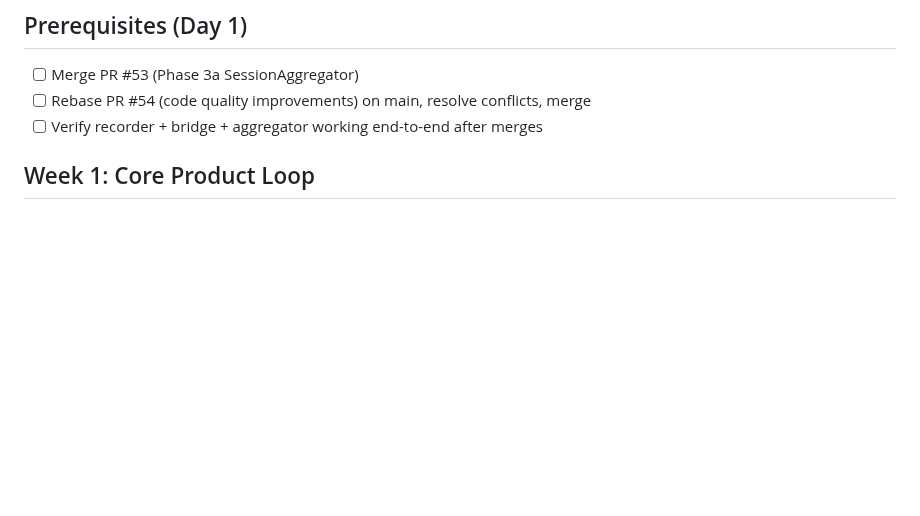
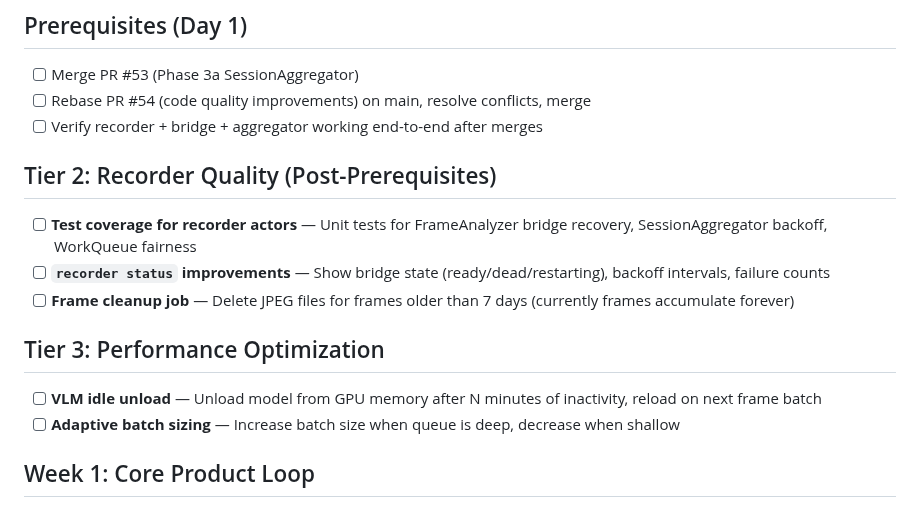
Before and after one commit to eduardosanzb/escribano, a Markdown page: MVP-FINAL-PUSH.md, the part around the change. GitHub-like rendering; blank space fills up the shorter version.

```diff
--- a/MVP-FINAL-PUSH.md
+++ b/MVP-FINAL-PUSH.md
@@ -13,6 +13,17 @@ Close the loop from always-on capture → automatic artifact generation → user
 - [ ] Merge PR #53 (Phase 3a SessionAggregator)
 - [ ] Rebase PR #54 (code quality improvements) on main, resolve conflicts, merge
 - [ ] Verify recorder + bridge + aggregator working end-to-end after merges
+
+## Tier 2: Recorder Quality (Post-Prerequisites)
+
+- [ ] **Test coverage for recorder actors** — Unit tests for FrameAnalyzer bridge recovery, SessionAggregator backoff, WorkQueue fairness
+- [ ] **`recorder status` improvements** — Show bridge state (ready/dead/restarting), backoff intervals, failure counts
+- [ ] **Frame cleanup job** — Delete JPEG files for frames older than 7 days (currently frames accumulate forever)
+
+## Tier 3: Performance Optimization
+
+- [ ] **VLM idle unload** — Unload model from GPU memory after N minutes of inactivity, reload on next frame batch
+- [ ] **Adaptive batch sizing** — Increase batch size when queue is deep, decrease when shallow
 
 ## Week 1: Core Product Loop
 
```
Also changed, not shown: BACKLOG.md (+13 -0 lines).
